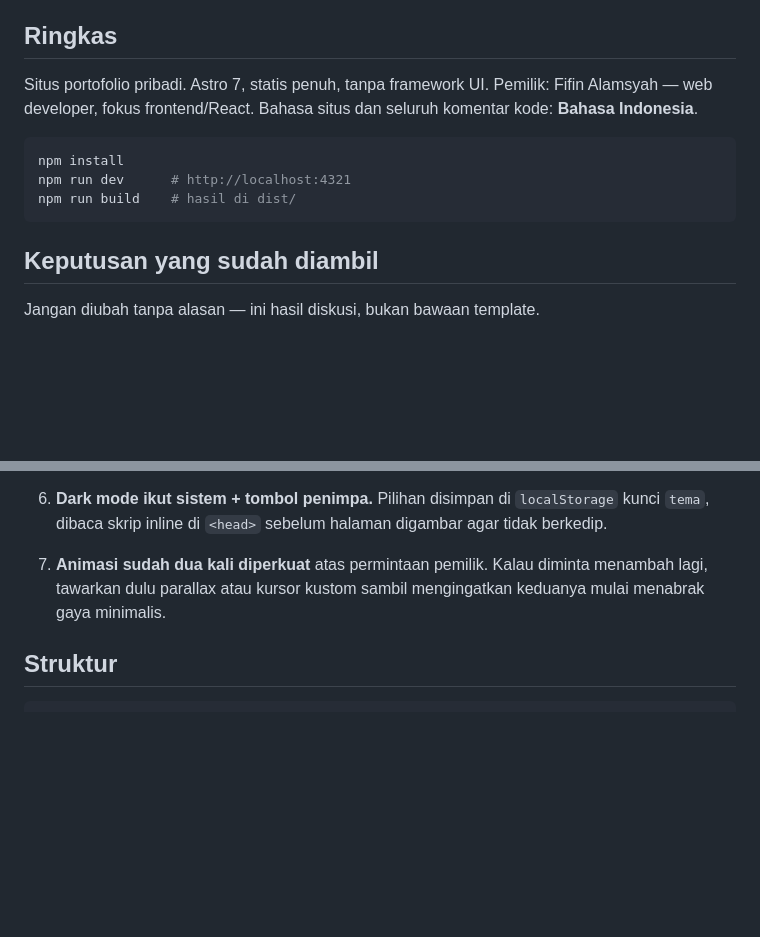
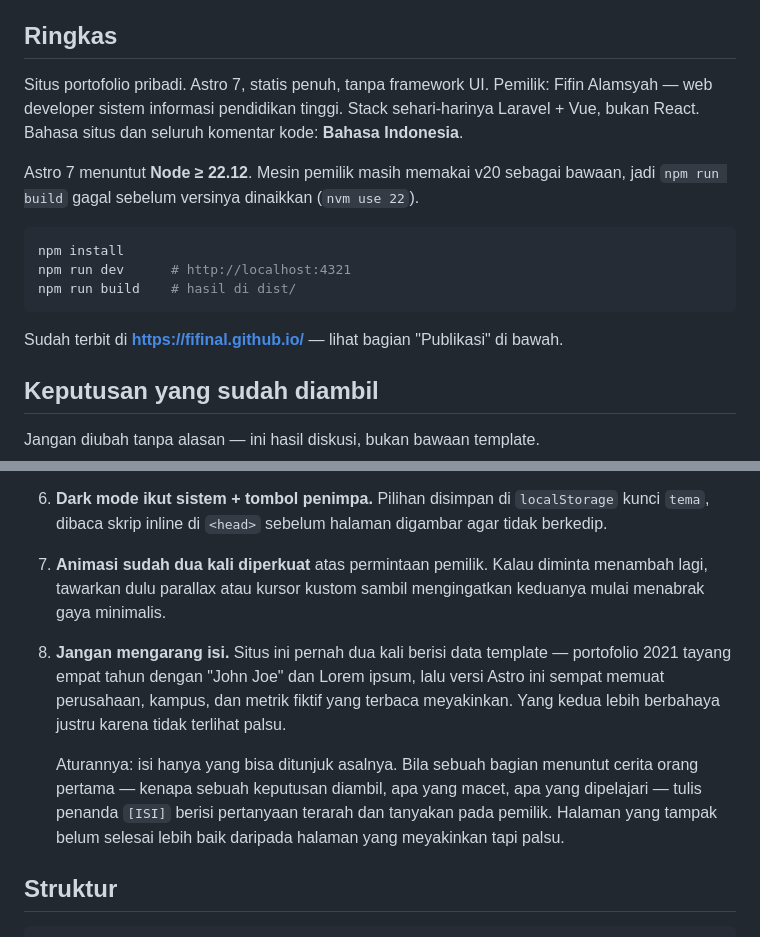
Before and after one commit to fifinal/fifinal.github.io, a Markdown page: CLAUDE.md, 2 parts joined by grey strips. Drawn GitHub-style; blank space fills up the shorter version.

````diff
--- a/CLAUDE.md
+++ b/CLAUDE.md
@@ -7,14 +7,22 @@ percakapan bisa dilanjutkan tanpa mengulang dari nol.
 ## Ringkas
 
 Situs portofolio pribadi. Astro 7, statis penuh, tanpa framework UI.
-Pemilik: Fifin Alamsyah — web developer, fokus frontend/React.
+Pemilik: Fifin Alamsyah — web developer sistem informasi pendidikan
+tinggi. Stack sehari-harinya Laravel + Vue, bukan React.
 Bahasa situs dan seluruh komentar kode: **Bahasa Indonesia**.
+
+Astro 7 menuntut **Node ≥ 22.12**. Mesin pemilik masih memakai v20
+sebagai bawaan, jadi `npm run build` gagal sebelum versinya dinaikkan
+(`nvm use 22`).
 
 ```bash
 npm install
 npm run dev      # http://localhost:4321
 npm run build    # hasil di dist/
 ```
+
+Sudah terbit di **https://fifinal.github.io/** — lihat bagian
+"Publikasi" di bawah.
 
 ## Keputusan yang sudah diambil
 
@@ -48,6 +56,18 @@ Jangan diubah tanpa alasan — ini hasil diskusi, bukan bawaan template.
    diminta menambah lagi, tawarkan dulu parallax atau kursor kustom sambil
    mengingatkan keduanya mulai menabrak gaya minimalis.
 
+8. **Jangan mengarang isi.** Situs ini pernah dua kali berisi data
+   template — portofolio 2021 tayang empat tahun dengan "John Joe" dan
+   Lorem ipsum, lalu versi Astro ini sempat memuat perusahaan, kampus,
+   dan metrik fiktif yang terbaca meyakinkan. Yang kedua lebih berbahaya
+   justru karena tidak terlihat palsu.
+
+   Aturannya: isi hanya yang bisa ditunjuk asalnya. Bila sebuah bagian
+   menuntut cerita orang pertama — kenapa sebuah keputusan diambil, apa
+   yang macet, apa yang dipelajari — tulis penanda `[ISI]` berisi
+   pertanyaan terarah dan tanyakan pada pemilik. Halaman yang tampak
+   belum selesai lebih baik daripada halaman yang meyakinkan tapi palsu.
+
 ## Struktur
 
 ```
````
Also changed, not shown: other parts of CLAUDE.md (+59 -7 lines).
